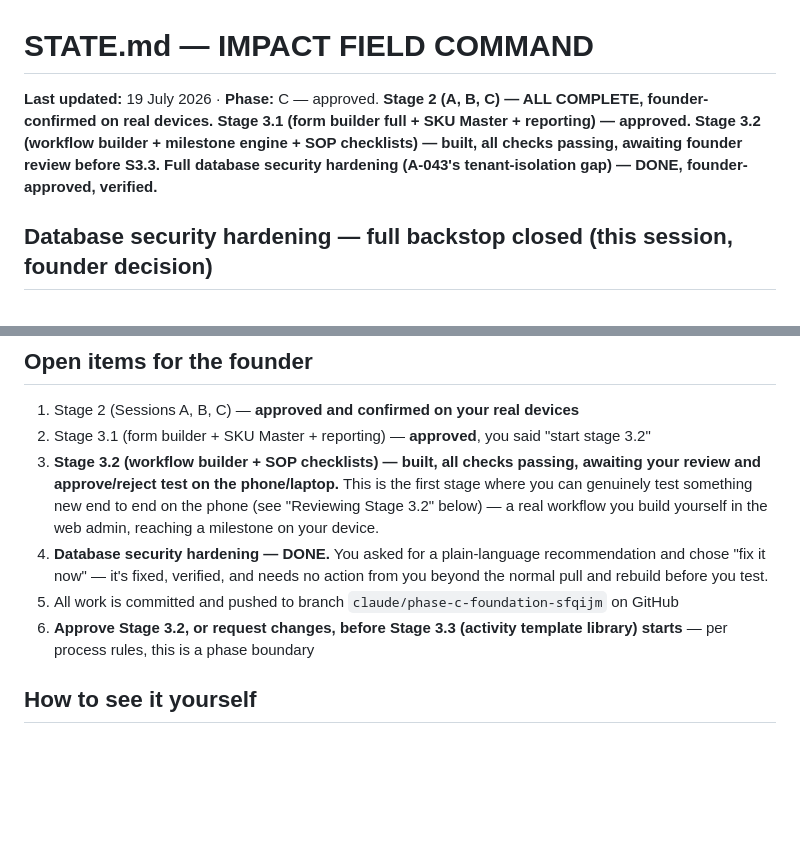
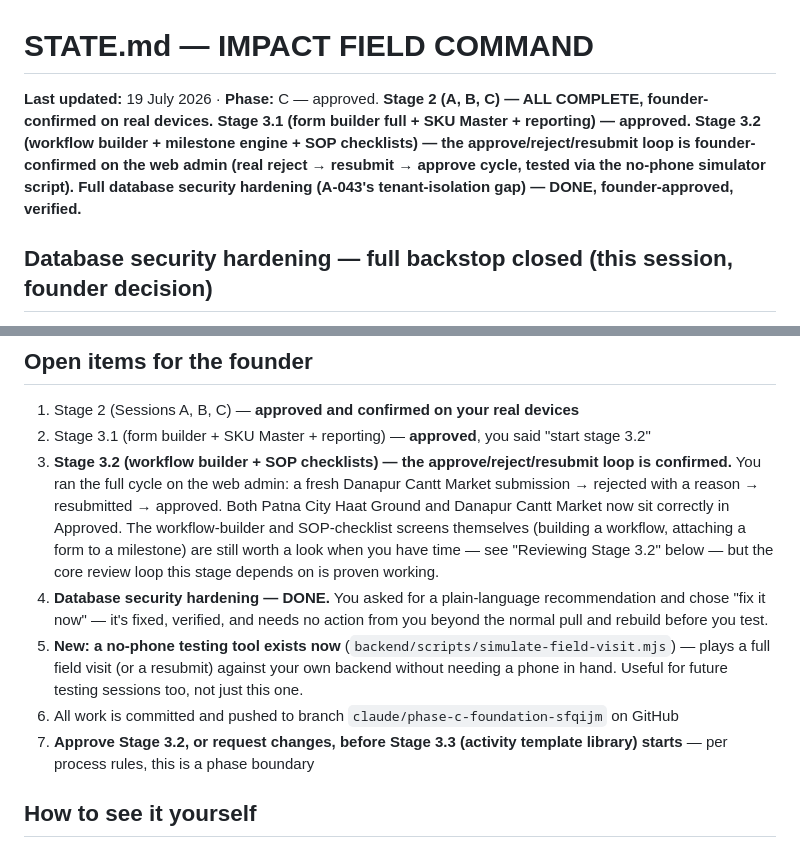
Before and after one commit to sanjaykaulsk-coder/impact, a Markdown page: docs/STATE.md, 2 parts joined by grey strips. GitHub-like rendering; blank space fills up the shorter version.

Commit message:
Record founder confirmation of the approve/reject/resubmit loop
The founder ran the full cycle for real on the web admin -- reject
with a reason, resubmit, approve -- using the no-phone simulator to
stand in for the field-app side while performing every supervisor
action themselves through the real UI.

Co-Authored-By: Claude Sonnet 5 <noreply@anthropic.com>
Claude-Session: https://claude.ai/code/session_017H2rtF88xssWHuck7BRMgv

```diff
--- a/docs/STATE.md
+++ b/docs/STATE.md
@@ -1,6 +1,6 @@
 # STATE.md — IMPACT FIELD COMMAND
 
-**Last updated:** 19 July 2026 · **Phase:** C — approved. **Stage 2 (A, B, C) — ALL COMPLETE, founder-confirmed on real devices. Stage 3.1 (form builder full + SKU Master + reporting) — approved. Stage 3.2 (workflow builder + milestone engine + SOP checklists) — built, all checks passing, awaiting founder review before S3.3. Full database security hardening (A-043's tenant-isolation gap) — DONE, founder-approved, verified.**
+**Last updated:** 19 July 2026 · **Phase:** C — approved. **Stage 2 (A, B, C) — ALL COMPLETE, founder-confirmed on real devices. Stage 3.1 (form builder full + SKU Master + reporting) — approved. Stage 3.2 (workflow builder + milestone engine + SOP checklists) — the approve/reject/resubmit loop is founder-confirmed on the web admin (real reject → resubmit → approve cycle, tested via the no-phone simulator script). Full database security hardening (A-043's tenant-isolation gap) — DONE, founder-approved, verified.**
 
 ## Database security hardening — full backstop closed (this session, founder decision)
 
@@ -418,10 +418,11 @@ post-mortem; checked the rest of the backend for the same shape, found no other
 ## Open items for the founder
 1. Stage 2 (Sessions A, B, C) — **approved and confirmed on your real devices**
 2. Stage 3.1 (form builder + SKU Master + reporting) — **approved**, you said "start stage 3.2"
-3. **Stage 3.2 (workflow builder + SOP checklists) — built, all checks passing, awaiting your review and approve/reject test on the phone/laptop.** This is the first stage where you can genuinely test something new end to end on the phone (see "Reviewing Stage 3.2" below) — a real workflow you build yourself in the web admin, reaching a milestone on your device.
+3. **Stage 3.2 (workflow builder + SOP checklists) — the approve/reject/resubmit loop is confirmed.** You ran the full cycle on the web admin: a fresh Danapur Cantt Market submission → rejected with a reason → resubmitted → approved. Both Patna City Haat Ground and Danapur Cantt Market now sit correctly in Approved. The workflow-builder and SOP-checklist screens themselves (building a workflow, attaching a form to a milestone) are still worth a look when you have time — see "Reviewing Stage 3.2" below — but the core review loop this stage depends on is proven working.
 4. **Database security hardening — DONE.** You asked for a plain-language recommendation and chose "fix it now" — it's fixed, verified, and needs no action from you beyond the normal pull and rebuild before you test.
-5. All work is committed and pushed to branch `claude/phase-c-foundation-sfqijm` on GitHub
-6. **Approve Stage 3.2, or request changes, before Stage 3.3 (activity template library) starts** — per process rules, this is a phase boundary
+5. **New: a no-phone testing tool exists now** (`backend/scripts/simulate-field-visit.mjs`) — plays a full field visit (or a resubmit) against your own backend without needing a phone in hand. Useful for future testing sessions too, not just this one.
+6. All work is committed and pushed to branch `claude/phase-c-foundation-sfqijm` on GitHub
+7. **Approve Stage 3.2, or request changes, before Stage 3.3 (activity template library) starts** — per process rules, this is a phase boundary
 
 ## How to see it yourself
 
```
Also changed, not shown: docs/ASSUMPTIONS.md (+4 -0 lines).
